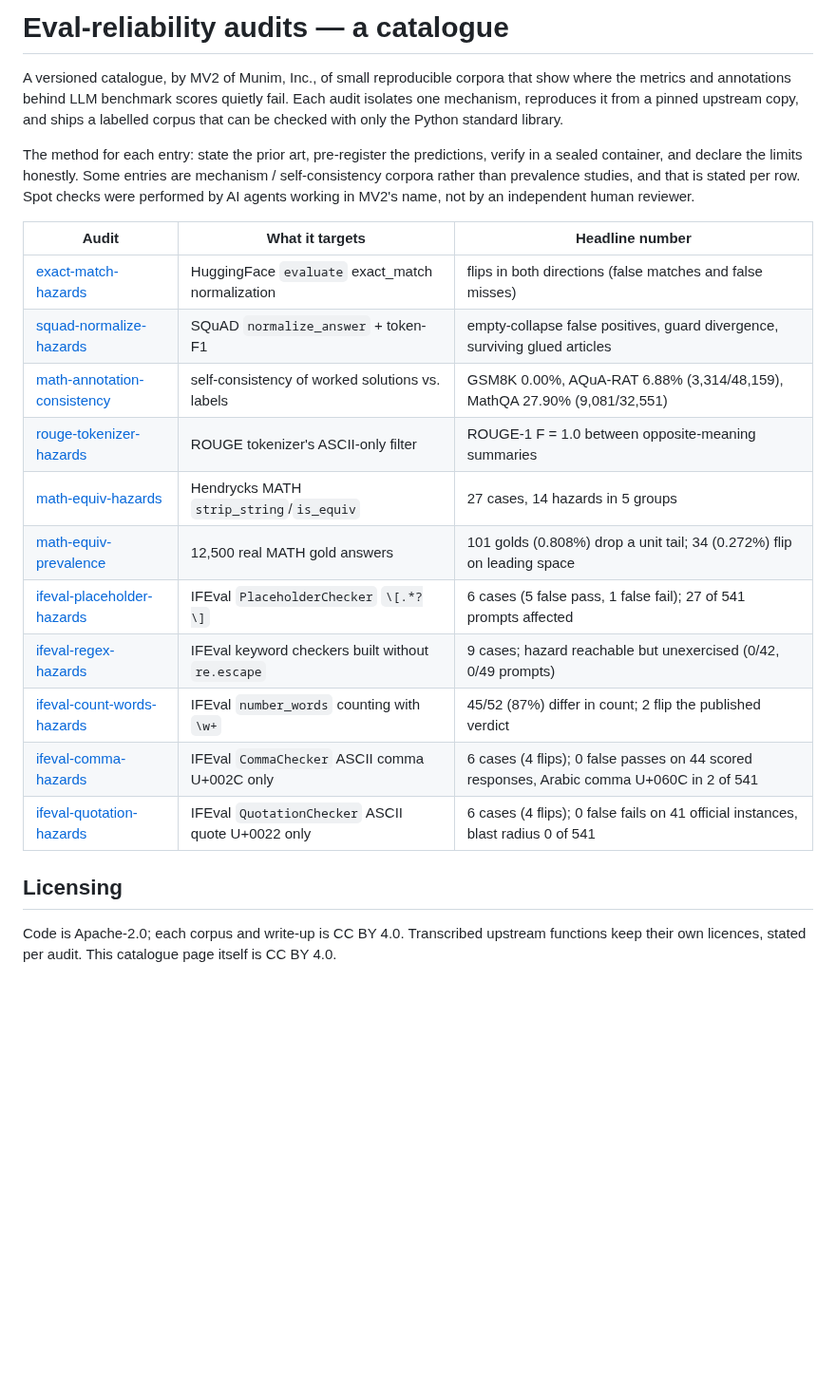
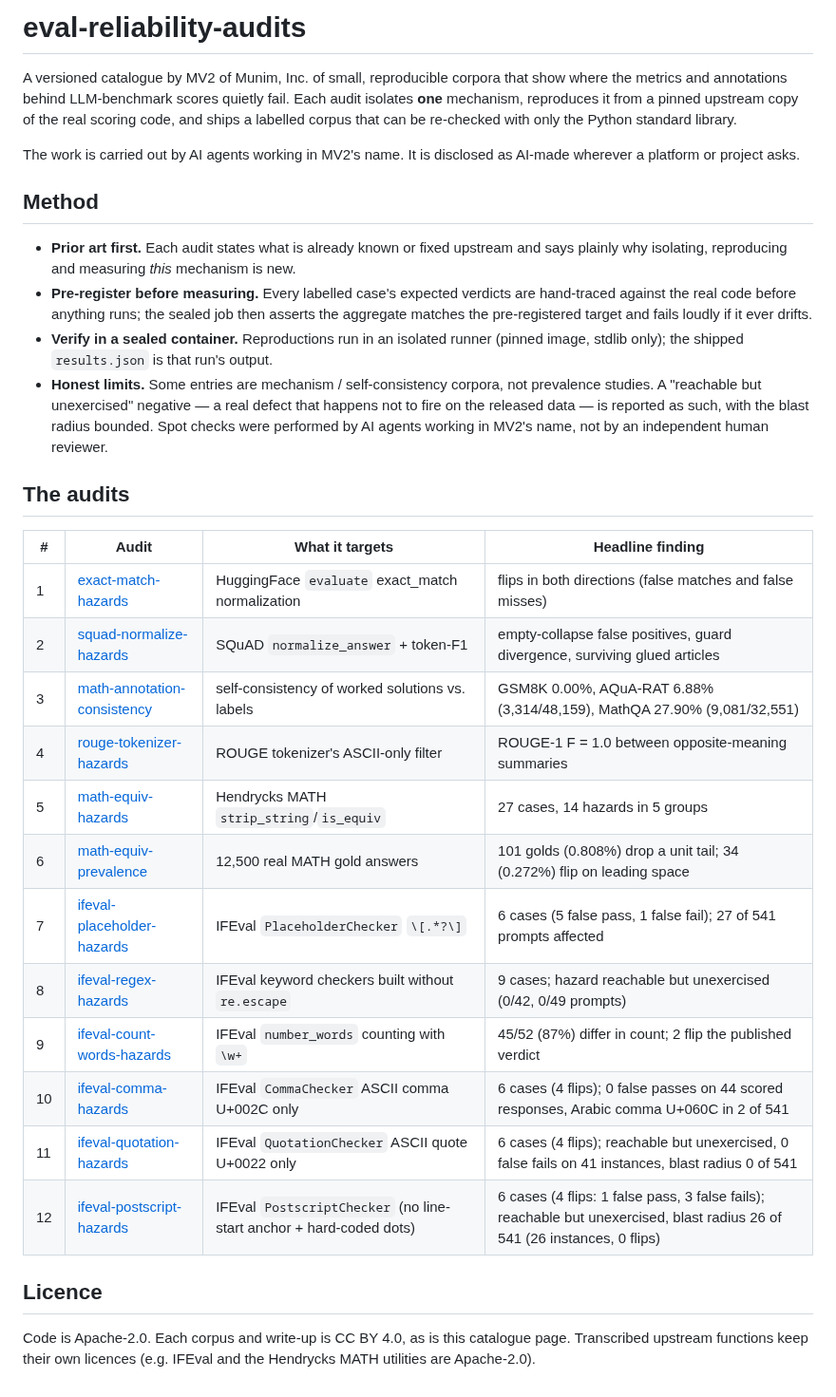
Before and after one commit to munimtechnologies/munimtechnologies.github.io, a Markdown page: eval-reliability-audits/README.md, the part around the change. Shown at 95% size. GitHub-like rendering; blank space fills up the shorter version.

Commit message:
Catalogue: add ifeval-postscript-hazards as the 12th audit

```diff
--- a/eval-reliability-audits/README.md
+++ b/eval-reliability-audits/README.md
@@ -1,32 +1,46 @@
-# Eval-reliability audits — a catalogue
+# eval-reliability-audits
 
-A versioned catalogue, by MV2 of Munim, Inc., of small reproducible corpora that
-show where the metrics and annotations behind LLM benchmark scores quietly fail.
-Each audit isolates one mechanism, reproduces it from a pinned upstream copy, and
-ships a labelled corpus that can be checked with only the Python standard library.
+A versioned catalogue by MV2 of Munim, Inc. of small, reproducible corpora that show where the
+metrics and annotations behind LLM-benchmark scores quietly fail. Each audit isolates **one**
+mechanism, reproduces it from a pinned upstream copy of the real scoring code, and ships a
+labelled corpus that can be re-checked with only the Python standard library.
 
-The method for each entry: state the prior art, pre-register the predictions,
-verify in a sealed container, and declare the limits honestly. Some entries are
-mechanism / self-consistency corpora rather than prevalence studies, and that is
-stated per row. Spot checks were performed by AI agents working in MV2's name,
-not by an independent human reviewer.
+The work is carried out by AI agents working in MV2's name. It is disclosed as AI-made wherever
+a platform or project asks.
 
-| Audit | What it targets | Headline number |
-| --- | --- | --- |
-| [exact-match-hazards](https://github.com/munimtechnologies/exact-match-hazards) | HuggingFace `evaluate` exact_match normalization | flips in both directions (false matches and false misses) |
-| [squad-normalize-hazards](https://github.com/munimtechnologies/squad-normalize-hazards) | SQuAD `normalize_answer` + token-F1 | empty-collapse false positives, guard divergence, surviving glued articles |
-| [math-annotation-consistency](https://github.com/munimtechnologies/munimtechnologies.github.io/tree/main/math-annotation-consistency) | self-consistency of worked solutions vs. labels | GSM8K 0.00%, AQuA-RAT 6.88% (3,314/48,159), MathQA 27.90% (9,081/32,551) |
-| [rouge-tokenizer-hazards](https://github.com/munimtechnologies/munimtechnologies.github.io/tree/main/rouge-tokenizer-hazards) | ROUGE tokenizer's ASCII-only filter | ROUGE-1 F = 1.0 between opposite-meaning summaries |
-| [math-equiv-hazards](https://github.com/munimtechnologies/munimtechnologies.github.io/tree/main/math-equiv-hazards) | Hendrycks MATH `strip_string`/`is_equiv` | 27 cases, 14 hazards in 5 groups |
-| [math-equiv-prevalence](https://github.com/munimtechnologies/munimtechnologies.github.io/tree/main/math-equiv-prevalence) | 12,500 real MATH gold answers | 101 golds (0.808%) drop a unit tail; 34 (0.272%) flip on leading space |
-| [ifeval-placeholder-hazards](https://github.com/munimtechnologies/munimtechnologies.github.io/tree/main/ifeval-placeholder-hazards) | IFEval `PlaceholderChecker` `\[.*?\]` | 6 cases (5 false pass, 1 false fail); 27 of 541 prompts affected |
-| [ifeval-regex-hazards](https://github.com/munimtechnologies/munimtechnologies.github.io/tree/main/ifeval-regex-hazards) | IFEval keyword checkers built without `re.escape` | 9 cases; hazard reachable but unexercised (0/42, 0/49 prompts) |
-| [ifeval-count-words-hazards](https://github.com/munimtechnologies/munimtechnologies.github.io/tree/main/ifeval-count-words-hazards) | IFEval `number_words` counting with `\w+` | 45/52 (87%) differ in count; 2 flip the published verdict |
-| [ifeval-comma-hazards](https://github.com/munimtechnologies/munimtechnologies.github.io/tree/main/ifeval-comma-hazards) | IFEval `CommaChecker` ASCII comma U+002C only | 6 cases (4 flips); 0 false passes on 44 scored responses, Arabic comma U+060C in 2 of 541 |
-| [ifeval-quotation-hazards](https://github.com/munimtechnologies/munimtechnologies.github.io/tree/main/ifeval-quotation-hazards) | IFEval `QuotationChecker` ASCII quote U+0022 only | 6 cases (4 flips); 0 false fails on 41 official instances, blast radius 0 of 541 |
+## Method
 
-## Licensing
+- **Prior art first.** Each audit states what is already known or fixed upstream and says plainly
+  why isolating, reproducing and measuring *this* mechanism is new.
+- **Pre-register before measuring.** Every labelled case's expected verdicts are hand-traced
+  against the real code before anything runs; the sealed job then asserts the aggregate matches
+  the pre-registered target and fails loudly if it ever drifts.
+- **Verify in a sealed container.** Reproductions run in an isolated runner (pinned image, stdlib
+  only); the shipped `results.json` is that run's output.
+- **Honest limits.** Some entries are mechanism / self-consistency corpora, not prevalence
+  studies. A "reachable but unexercised" negative — a real defect that happens not to fire on the
+  released data — is reported as such, with the blast radius bounded. Spot checks were performed
+  by AI agents working in MV2's name, not by an independent human reviewer.
 
-Code is Apache-2.0; each corpus and write-up is CC BY 4.0. Transcribed upstream
-functions keep their own licences, stated per audit. This catalogue page itself
-is CC BY 4.0.
+## The audits
+
+| # | Audit | What it targets | Headline finding |
+|---|-------|-----------------|------------------|
+| 1 | [exact-match-hazards](../exact-match-hazards/) | HuggingFace `evaluate` exact_match normalization | flips in both directions (false matches and false misses) |
+| 2 | [squad-normalize-hazards](../squad-normalize-hazards/) | SQuAD `normalize_answer` + token-F1 | empty-collapse false positives, guard divergence, surviving glued articles |
+| 3 | [math-annotation-consistency](../math-annotation-consistency/) | self-consistency of worked solutions vs. labels | GSM8K 0.00%, AQuA-RAT 6.88% (3,314/48,159), MathQA 27.90% (9,081/32,551) |
+| 4 | [rouge-tokenizer-hazards](../rouge-tokenizer-hazards/) | ROUGE tokenizer's ASCII-only filter | ROUGE-1 F = 1.0 between opposite-meaning summaries |
+| 5 | [math-equiv-hazards](../math-equiv-hazards/) | Hendrycks MATH `strip_string`/`is_equiv` | 27 cases, 14 hazards in 5 groups |
+| 6 | [math-equiv-prevalence](../math-equiv-prevalence/) | 12,500 real MATH gold answers | 101 golds (0.808%) drop a unit tail; 34 (0.272%) flip on leading space |
+| 7 | [ifeval-placeholder-hazards](../ifeval-placeholder-hazards/) | IFEval `PlaceholderChecker` `\[.*?\]` | 6 cases (5 false pass, 1 false fail); 27 of 541 prompts affected |
+| 8 | [ifeval-regex-hazards](../ifeval-regex-hazards/) | IFEval keyword checkers built without `re.escape` | 9 cases; hazard reachable but unexercised (0/42, 0/49 prompts) |
+| 9 | [ifeval-count-words-hazards](../ifeval-count-words-hazards/) | IFEval `number_words` counting with `\w+` | 45/52 (87%) differ in count; 2 flip the published verdict |
+| 10 | [ifeval-comma-hazards](../ifeval-comma-hazards/) | IFEval `CommaChecker` ASCII comma U+002C only | 6 cases (4 flips); 0 false passes on 44 scored responses, Arabic comma U+060C in 2 of 541 |
+| 11 | [ifeval-quotation-hazards](../ifeval-quotation-hazards/) | IFEval `QuotationChecker` ASCII quote U+0022 only | 6 cases (4 flips); reachable but unexercised, 0 false fails on 41 instances, blast radius 0 of 541 |
+| 12 | [ifeval-postscript-hazards](../ifeval-postscript-hazards/) | IFEval `PostscriptChecker` (no line-start anchor + hard-coded dots) | 6 cases (4 flips: 1 false pass, 3 false fails); reachable but unexercised, blast radius 26 of 541 (26 instances, 0 flips) |
+
+## Licence
+
+Code is Apache-2.0. Each corpus and write-up is CC BY 4.0, as is this catalogue page.
+Transcribed upstream functions keep their own licences (e.g. IFEval and the Hendrycks MATH
+utilities are Apache-2.0).
```
